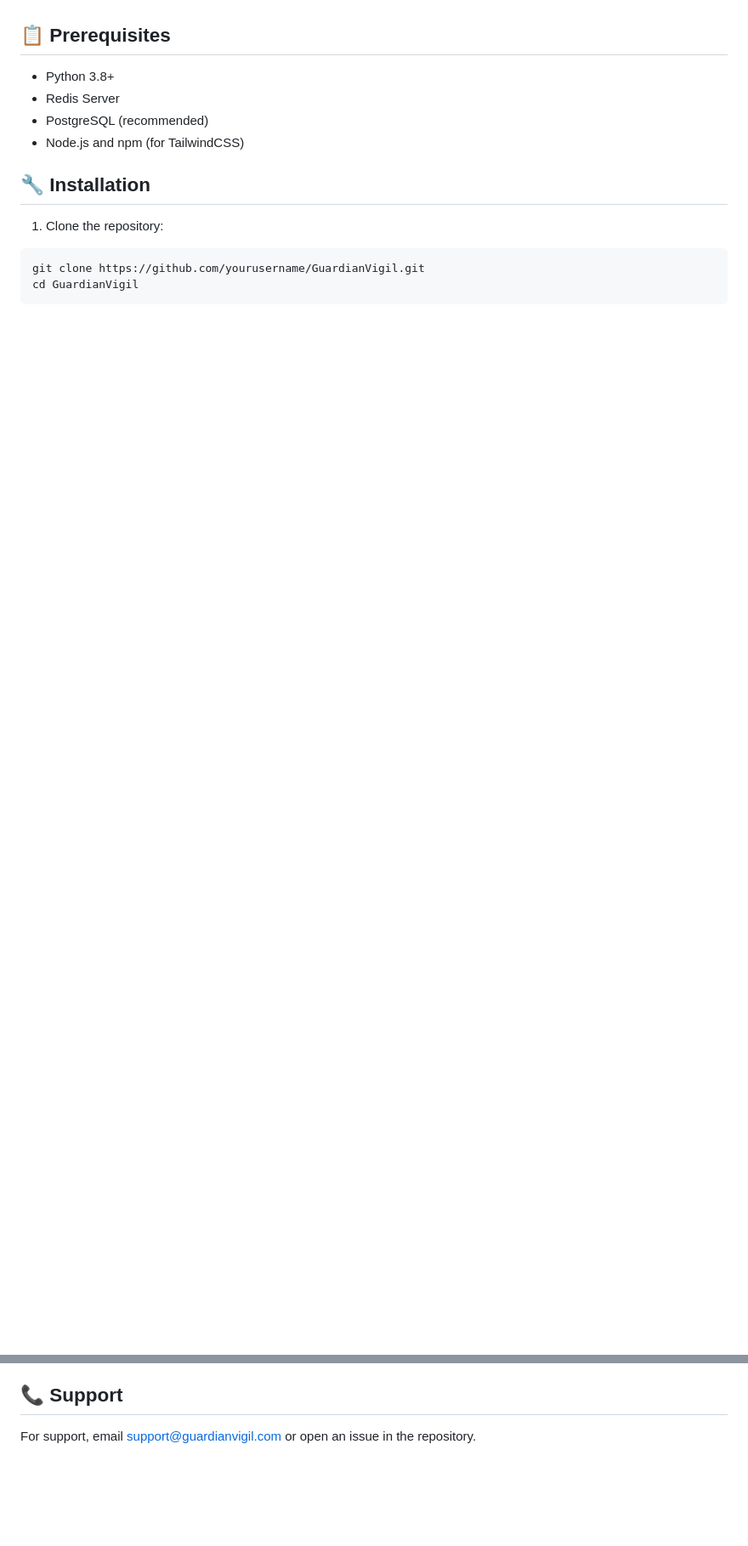
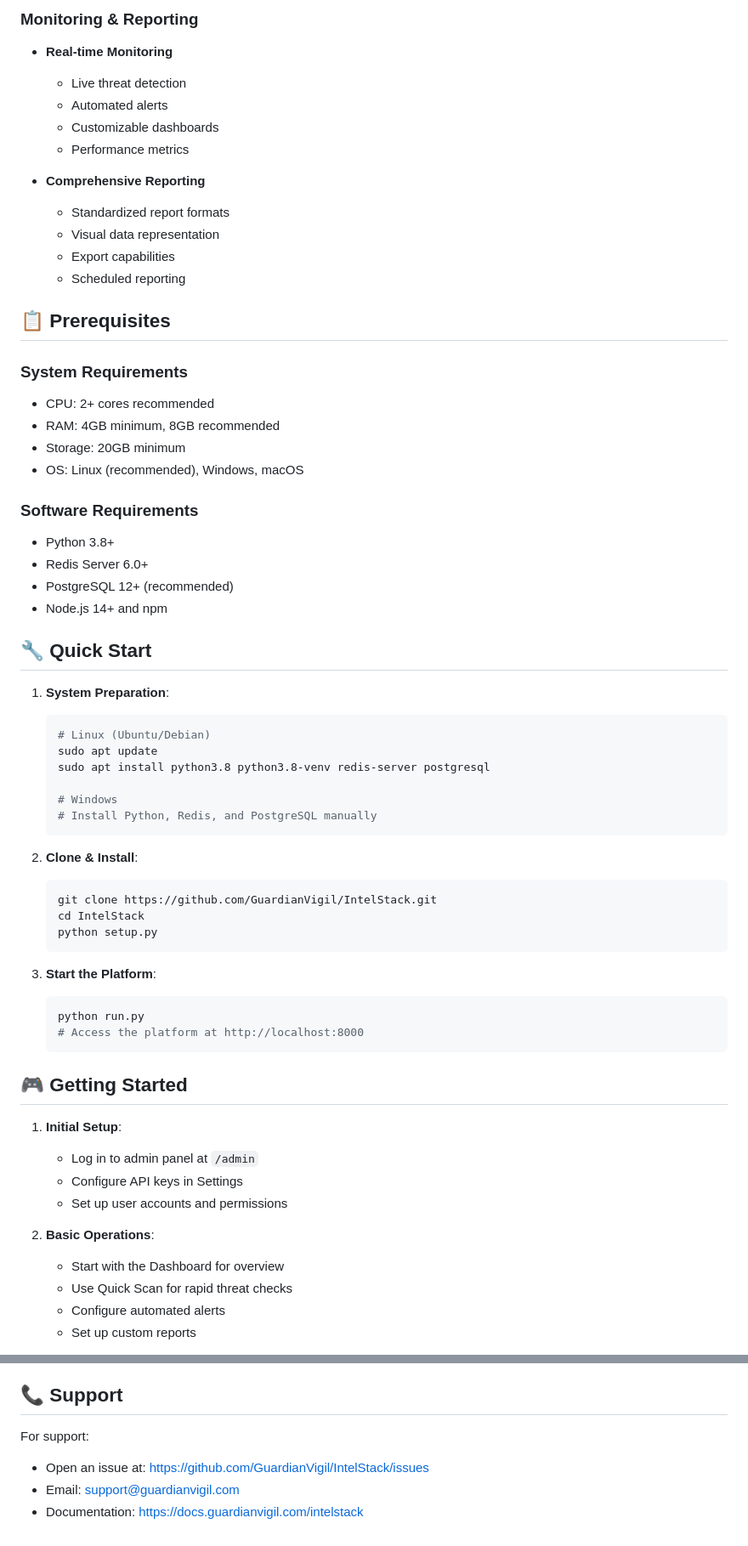
Before and after one commit to GuardianVigil/IntelStack, a Markdown page: readme.md, 2 parts joined by grey strips. Shown at 85% size. Rendered like a GitHub page; blank space fills up the shorter version.

````diff
--- a/readme.md
+++ b/readme.md
@@ -45,14 +68,65 @@ GuardianVigil is a comprehensive threat intelligence platform that integrates wi
+### Monitoring & Reporting
+- **Real-time Monitoring**
+  - Live threat detection
+  - Automated alerts
+  - Customizable dashboards
+  - Performance metrics
+
+- **Comprehensive Reporting**
+  - Standardized report formats
+  - Visual data representation
+  - Export capabilities
+  - Scheduled reporting
 
 ## 📋 Prerequisites
 
+### System Requirements
+- CPU: 2+ cores recommended
+- RAM: 4GB minimum, 8GB recommended
+- Storage: 20GB minimum
+- OS: Linux (recommended), Windows, macOS
+
+### Software Requirements
 - Python 3.8+
-- Redis Server
-- PostgreSQL (recommended)
-- Node.js and npm (for TailwindCSS)
+- Redis Server 6.0+
+- PostgreSQL 12+ (recommended)
+- Node.js 14+ and npm
 
-## 🔧 Installation
+## 🔧 Quick Start
 
-1. Clone the repository:
-```bash
-git clone https://github.com/yourusername/GuardianVigil.git
-cd GuardianVigil
+1. **System Preparation**:
+   ```bash
+   # Linux (Ubuntu/Debian)
+   sudo apt update
+   sudo apt install python3.8 python3.8-venv redis-server postgresql
+
+   # Windows
+   # Install Python, Redis, and PostgreSQL manually
+   ```
+
+2. **Clone & Install**:
+   ```bash
+   git clone https://github.com/GuardianVigil/IntelStack.git
+   cd IntelStack
+   python setup.py
+   ```
+
+3. **Start the Platform**:
+   ```bash
+   python run.py
+   # Access the platform at http://localhost:8000
+   ```
+
+## 🎮 Getting Started
+
+1. **Initial Setup**:
+   - Log in to admin panel at `/admin`
+   - Configure API keys in Settings
+   - Set up user accounts and permissions
+
+2. **Basic Operations**:
+   - Start with the Dashboard for overview
+   - Use Quick Scan for rapid threat checks
+   - Configure automated alerts
+   - Set up custom reports
+
@@ -145,4 +218,7 @@ This project is licensed under the MIT License - see the [LICENSE](LICENSE) file
 
 ## 📞 Support
 
-For support, email support@guardianvigil.com or open an issue in the repository.
+For support:
+- Open an issue at: https://github.com/GuardianVigil/IntelStack/issues
+- Email: support@guardianvigil.com
+- Documentation: https://docs.guardianvigil.com/intelstack
````
Also changed, not shown: other parts of readme.md (+109 -87 lines).
